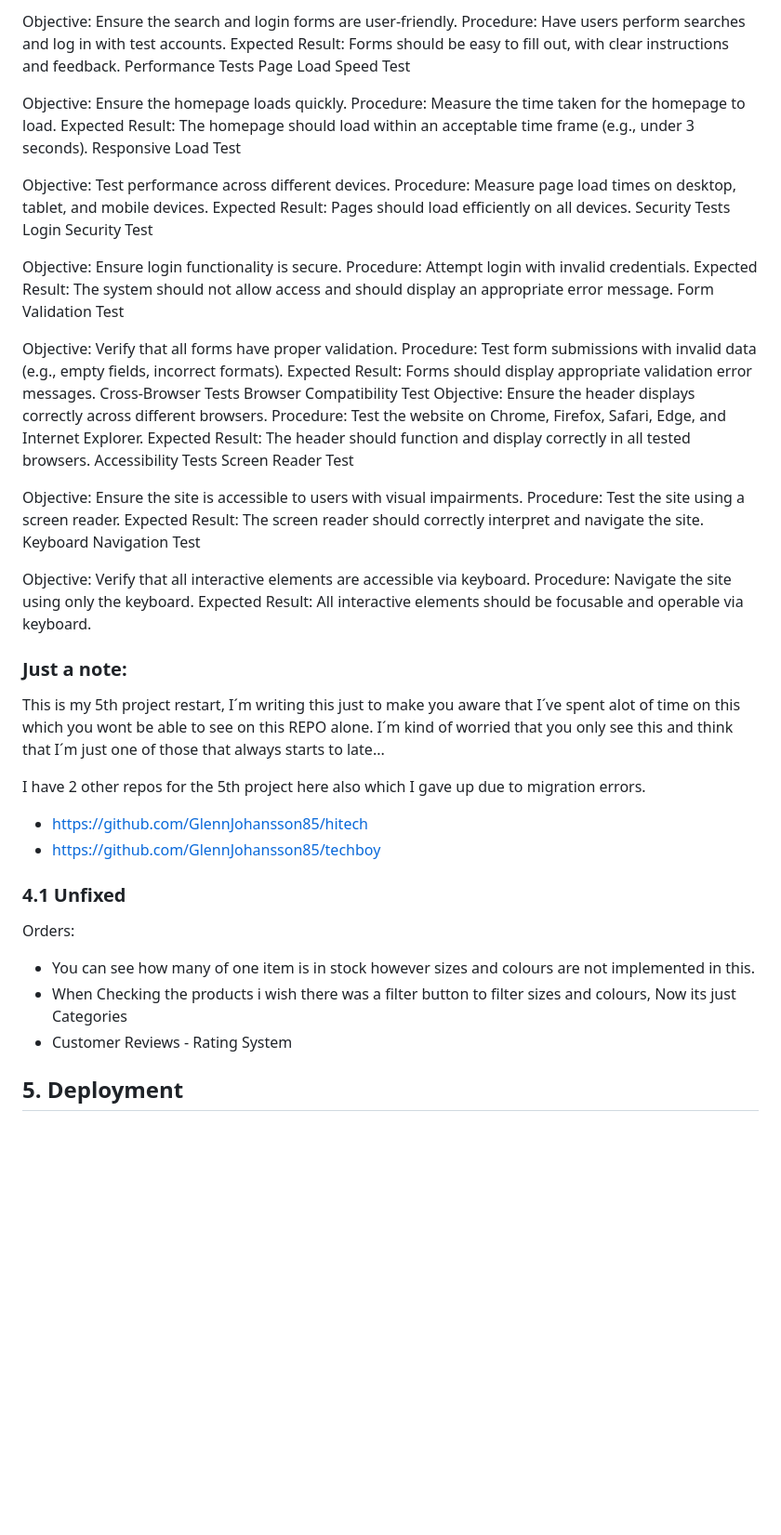
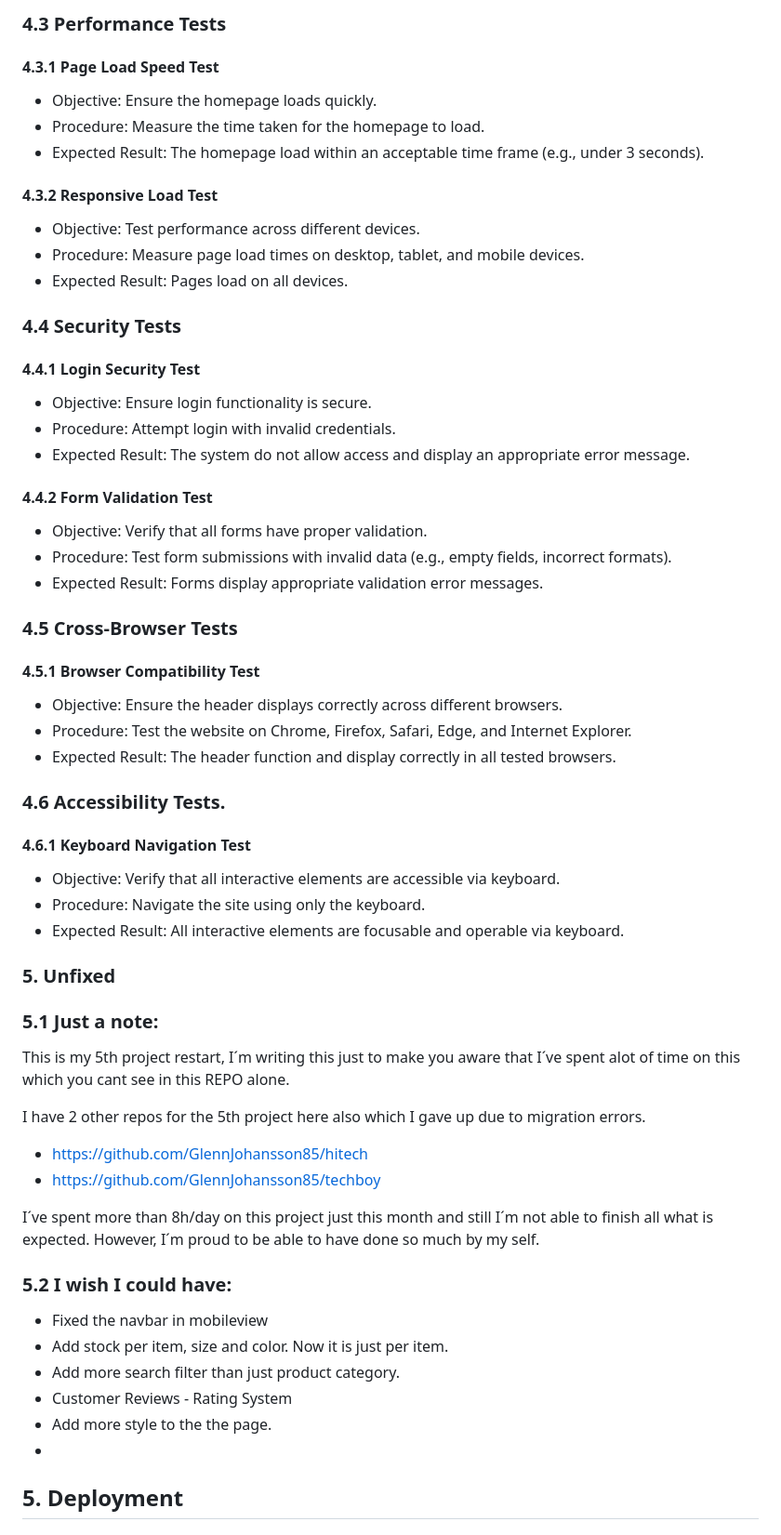
Before and after one commit to GlennJohansson85/shop, a Markdown page: README.md, the part around the change printed below. Shown: that part at 93% size. Rendered like a GitHub page; blank space fills up the shorter version.

```diff
--- a/README.md
+++ b/README.md
@@ -74,62 +79,59 @@ Form Usability Test
 
-Objective: Ensure the search and login forms are user-friendly.
-Procedure: Have users perform searches and log in with test accounts.
-Expected Result: Forms should be easy to fill out, with clear instructions and feedback.
-Performance Tests
-Page Load Speed Test
+### 4.3 Performance Tests
+#### 4.3.1 Page Load Speed Test
+* Objective: Ensure the homepage loads quickly.
+* Procedure: Measure the time taken for the homepage to load.
+* Expected Result: The homepage load within an acceptable time frame (e.g., under 3 seconds).
 
-Objective: Ensure the homepage loads quickly.
-Procedure: Measure the time taken for the homepage to load.
-Expected Result: The homepage should load within an acceptable time frame (e.g., under 3 seconds).
-Responsive Load Test
+#### 4.3.2 Responsive Load Test
+* Objective: Test performance across different devices.
+* Procedure: Measure page load times on desktop, tablet, and mobile devices.
+* Expected Result: Pages load on all devices.
 
-Objective: Test performance across different devices.
-Procedure: Measure page load times on desktop, tablet, and mobile devices.
-Expected Result: Pages should load efficiently on all devices.
-Security Tests
-Login Security Test
+### 4.4 Security Tests
+#### 4.4.1 Login Security Test
+* Objective: Ensure login functionality is secure.
+* Procedure: Attempt login with invalid credentials.
+* Expected Result: The system do not allow access and display an appropriate error message.
 
-Objective: Ensure login functionality is secure.
-Procedure: Attempt login with invalid credentials.
-Expected Result: The system should not allow access and should display an appropriate error message.
-Form Validation Test
+#### 4.4.2 Form Validation Test
+* Objective: Verify that all forms have proper validation.
+* Procedure: Test form submissions with invalid data (e.g., empty fields, incorrect formats).
+* Expected Result: Forms display appropriate validation error messages.
 
-Objective: Verify that all forms have proper validation.
-Procedure: Test form submissions with invalid data (e.g., empty fields, incorrect formats).
-Expected Result: Forms should display appropriate validation error messages.
-Cross-Browser Tests
-Browser Compatibility Test
-Objective: Ensure the header displays correctly across different browsers.
-Procedure: Test the website on Chrome, Firefox, Safari, Edge, and Internet Explorer.
-Expected Result: The header should function and display correctly in all tested browsers.
-Accessibility Tests
-Screen Reader Test
+### 4.5 Cross-Browser Tests
+#### 4.5.1 Browser Compatibility Test
+* Objective: Ensure the header displays correctly across different browsers.
+* Procedure: Test the website on Chrome, Firefox, Safari, Edge, and Internet Explorer.
+* Expected Result: The header function and display correctly in all tested browsers.
 
-Objective: Ensure the site is accessible to users with visual impairments.
-Procedure: Test the site using a screen reader.
-Expected Result: The screen reader should correctly interpret and navigate the site.
-Keyboard Navigation Test
-
-Objective: Verify that all interactive elements are accessible via keyboard.
-Procedure: Navigate the site using only the keyboard.
-Expected Result: All interactive elements should be focusable and operable via keyboard.
+### 4.6 Accessibility Tests.
+#### 4.6.1 Keyboard Navigation Test
+* Objective: Verify that all interactive elements are accessible via keyboard.
+* Procedure: Navigate the site using only the keyboard.
+* Expected Result: All interactive elements are focusable and operable via keyboard.
 
 
-### Just a note:
-This is my 5th project restart, I´m writing this just to make you aware that I´ve spent alot of time on this which you wont be able to see on this REPO alone. I´m kind of worried that you only see this and think that I´m just one of those that always starts to late...
+### 5. Unfixed
+### 5.1 Just a note:
+This is my 5th project restart, I´m writing this just to make you aware that I´ve spent alot of time on this which you cant see in this REPO alone.
 
 I have 2 other repos for the 5th project here also which I gave up due to migration errors.
 * https://github.com/GlennJohansson85/hitech
 * https://github.com/GlennJohansson85/techboy
 
+I´ve spent more than 8h/day on this project just this month and still I´m not able to finish all what is expected. However, I´m proud to be able to have done so much by my self.
+
+### 5.2 I wish I could have:
+ * Fixed the navbar in mobileview
+ * Add stock per item, size and color. Now it is just per item.
+ * Add more search filter than just product category.
+ * Customer Reviews - Rating System
+ * Add more style to the the page.
+ *
 
 
-### 4.1 Unfixed
 
- Orders:
- * You can see how many of one item is in stock however sizes and colours are not implemented in this.
- * When Checking the products i wish there was a filter button to filter sizes and colours, Now its just Categories
- * Customer Reviews - Rating System
 
 ## 5. Deployment
 
```
Also changed, not shown: other parts of README.md (+45 -40 lines).
